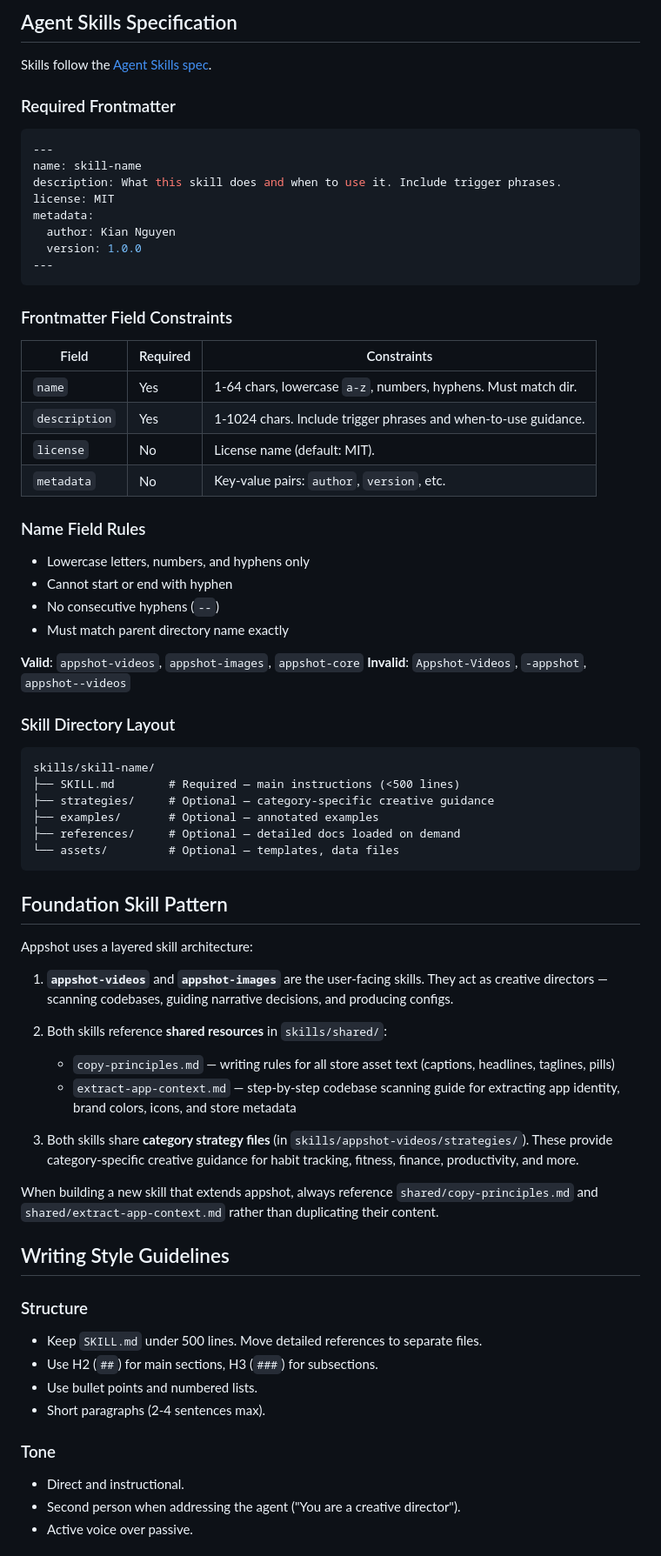
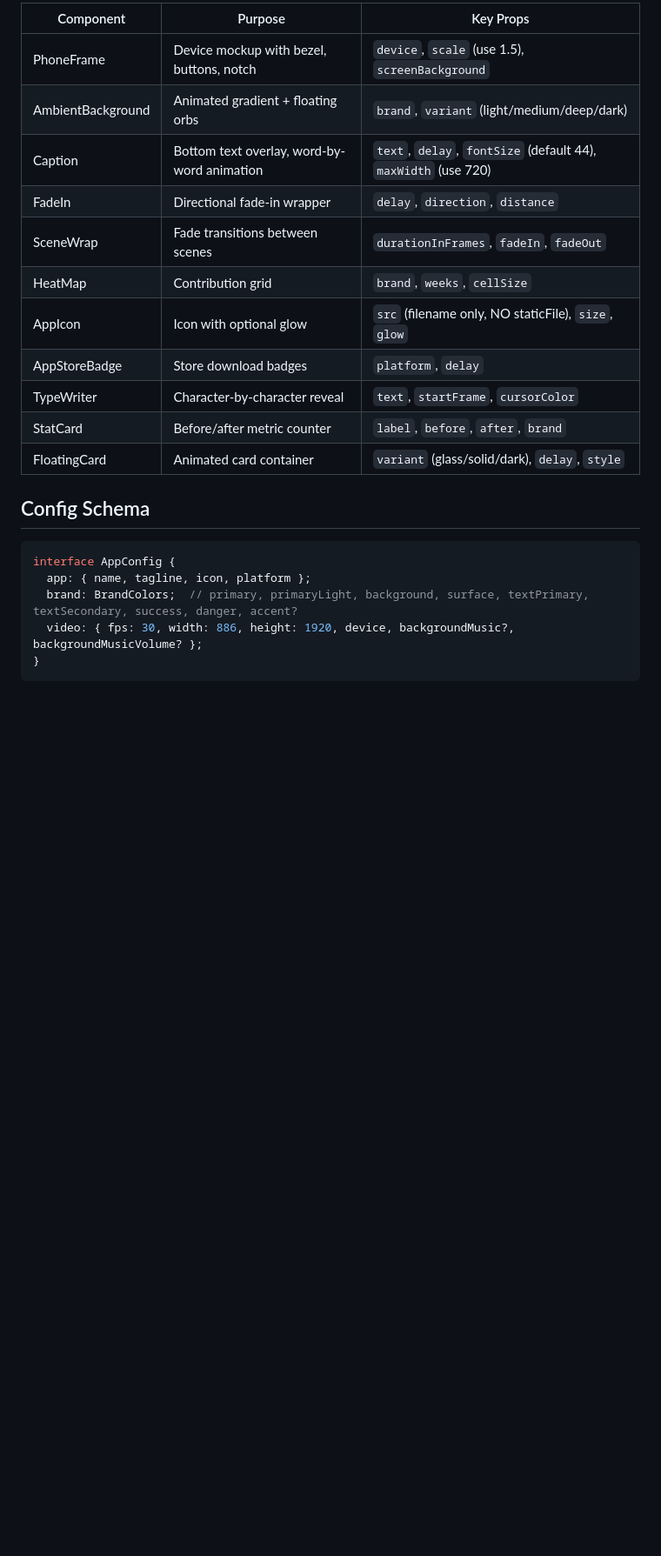
Before and after one commit to trunghaiy/appshot, a Markdown page: AGENTS.md, the part around one of its changes. Shown at 87% size. Drawn GitHub-style; blank space fills up the shorter version.

````diff
--- a/AGENTS.md
+++ b/AGENTS.md
@@ -88,77 +142,25 @@ Skills are content-only (no build step). To verify a skill file:
 
-## Agent Skills Specification
+| Component | Purpose | Key Props |
+|-----------|---------|-----------|
+| PhoneFrame | Device mockup with bezel, buttons, notch | `device`, `scale` (use 1.5), `screenBackground` |
+| AmbientBackground | Animated gradient + floating orbs | `brand`, `variant` (light/medium/deep/dark) |
+| Caption | Bottom text overlay, word-by-word animation | `text`, `delay`, `fontSize` (default 44), `maxWidth` (use 720) |
+| FadeIn | Directional fade-in wrapper | `delay`, `direction`, `distance` |
+| SceneWrap | Fade transitions between scenes | `durationInFrames`, `fadeIn`, `fadeOut` |
+| HeatMap | Contribution grid | `brand`, `weeks`, `cellSize` |
+| AppIcon | Icon with optional glow | `src` (filename only, NO staticFile), `size`, `glow` |
+| AppStoreBadge | Store download badges | `platform`, `delay` |
+| TypeWriter | Character-by-character reveal | `text`, `startFrame`, `cursorColor` |
+| StatCard | Before/after metric counter | `label`, `before`, `after`, `brand` |
+| FloatingCard | Animated card container | `variant` (glass/solid/dark), `delay`, `style` |
 
-Skills follow the [Agent Skills spec](https://agentskills.io/specification.md).
+## Config Schema
 
-### Required Frontmatter
-
-```yaml
----
-name: skill-name
-description: What this skill does and when to use it. Include trigger phrases.
-license: MIT
-metadata:
-  author: Kian Nguyen
-  version: 1.0.0
----
+```typescript
+interface AppConfig {
+  app: { name, tagline, icon, platform };
+  brand: BrandColors;  // primary, primaryLight, background, surface, textPrimary, textSecondary, success, danger, accent?
+  video: { fps: 30, width: 886, height: 1920, device, backgroundMusic?, backgroundMusicVolume? };
+}
 ```
 
-### Frontmatter Field Constraints
-
-| Field         | Required | Constraints                                                      |
-|---------------|----------|------------------------------------------------------------------|
-| `name`        | Yes      | 1-64 chars, lowercase `a-z`, numbers, hyphens. Must match dir.   |
-| `description` | Yes      | 1-1024 chars. Include trigger phrases and when-to-use guidance.  |
-| `license`     | No       | License name (default: MIT).                                     |
-| `metadata`    | No       | Key-value pairs: `author`, `version`, etc.                       |
-
-### Name Field Rules
-
-- Lowercase letters, numbers, and hyphens only
-- Cannot start or end with hyphen
-- No consecutive hyphens (`--`)
-- Must match parent directory name exactly
-
-**Valid**: `appshot-videos`, `appshot-images`, `appshot-core`
-**Invalid**: `Appshot-Videos`, `-appshot`, `appshot--videos`
-
-### Skill Directory Layout
-
-```
-skills/skill-name/
-├── SKILL.md        # Required — main instructions (<500 lines)
-├── strategies/     # Optional — category-specific creative guidance
-├── examples/       # Optional — annotated examples
-├── references/     # Optional — detailed docs loaded on demand
-└── assets/         # Optional — templates, data files
-```
-
-## Foundation Skill Pattern
-
-Appshot uses a layered skill architecture:
-
-1. **`appshot-videos`** and **`appshot-images`** are the user-facing skills. They act as creative directors — scanning codebases, guiding narrative decisions, and producing configs.
-
-2. Both skills reference **shared resources** in `skills/shared/`:
-   - `copy-principles.md` — writing rules for all store asset text (captions, headlines, taglines, pills)
-   - `extract-app-context.md` — step-by-step codebase scanning guide for extracting app identity, brand colors, icons, and store metadata
-
-3. Both skills share **category strategy files** (in `skills/appshot-videos/strategies/`). These provide category-specific creative guidance for habit tracking, fitness, finance, productivity, and more.
-
-When building a new skill that extends appshot, always reference `shared/copy-principles.md` and `shared/extract-app-context.md` rather than duplicating their content.
-
-## Writing Style Guidelines
-
-### Structure
-
-- Keep `SKILL.md` under 500 lines. Move detailed references to separate files.
-- Use H2 (`##`) for main sections, H3 (`###`) for subsections.
-- Use bullet points and numbered lists.
-- Short paragraphs (2-4 sentences max).
-
-### Tone
-
-- Direct and instructional.
-- Second person when addressing the agent ("You are a creative director").
-- Active voice over passive.
-
````
Also changed, not shown: other parts of AGENTS.md (+128 -183 lines).
